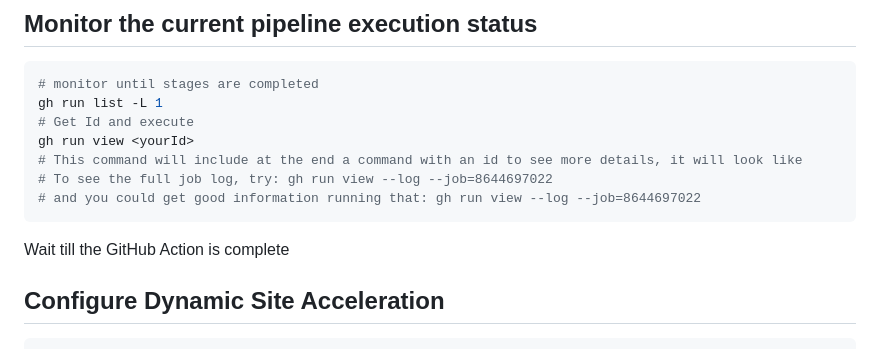
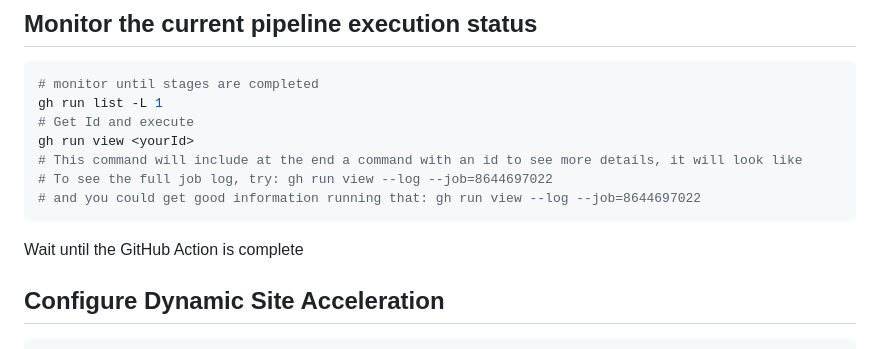
Before and after one commit to mspnp/serverless-reference-implementation, a Markdown page: src/ClientApp/readme.md, the part around the change. Drawn GitHub-style.

Commit message:
Update src/ClientApp/readme.md
Co-authored-by: Jason Bouska <82831332+skabou@users.noreply.github.com>

````diff
--- a/src/ClientApp/readme.md
+++ b/src/ClientApp/readme.md
@@ -191,7 +191,7 @@ gh run view <yourId>
 # and you could get good information running that: gh run view --log --job=8644697022
 ```
 
-Wait till the GitHub Action is complete
+Wait until the GitHub Action is complete
 
 ## Configure Dynamic Site Acceleration
 
````
